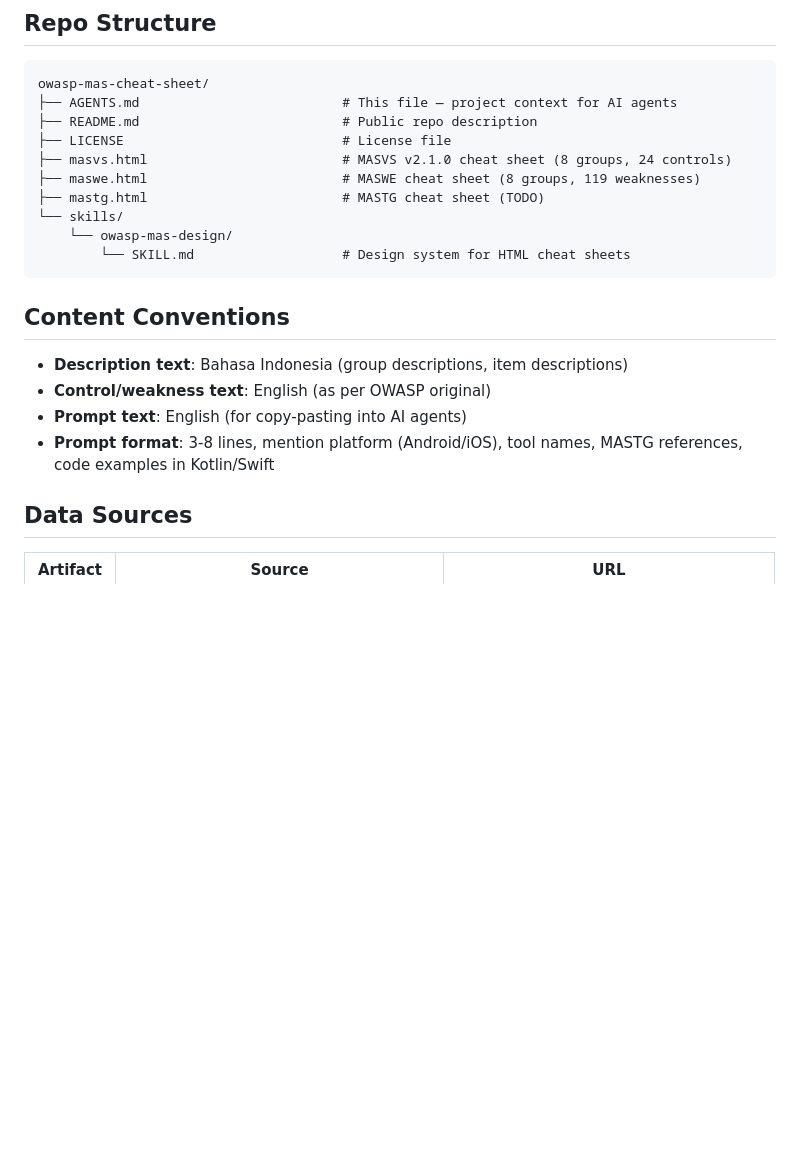
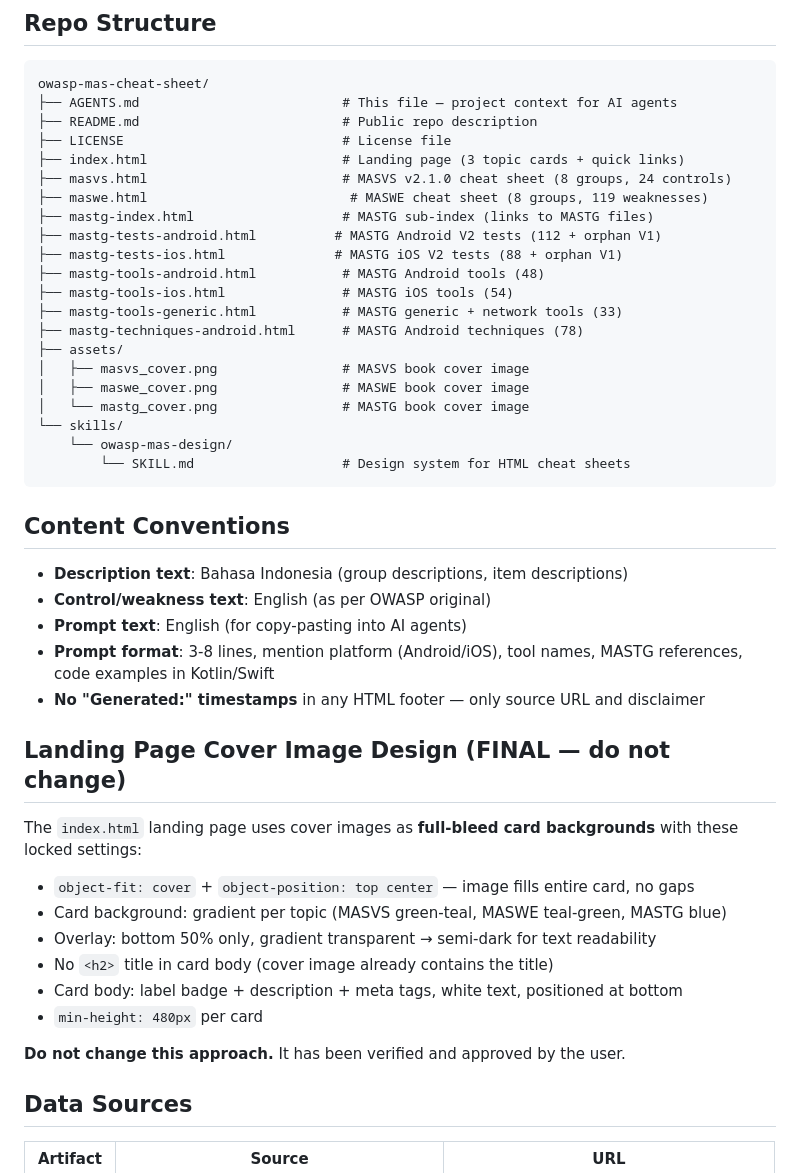
Before and after one commit to rhonyabdullah/owasp-mas-cheat-sheet, a Markdown page: AGENTS.md, the part around one of its changes. Drawn GitHub-style; blank space fills up the shorter version.

```diff
--- a/AGENTS.md
+++ b/AGENTS.md
@@ -13,9 +13,20 @@ owasp-mas-cheat-sheet/
 ├── AGENTS.md                          # This file — project context for AI agents
 ├── README.md                          # Public repo description
 ├── LICENSE                            # License file
+├── index.html                         # Landing page (3 topic cards + quick links)
 ├── masvs.html                         # MASVS v2.1.0 cheat sheet (8 groups, 24 controls)
-├── maswe.html                         # MASWE cheat sheet (8 groups, 119 weaknesses)
-├── mastg.html                         # MASTG cheat sheet (TODO)
+├── maswe.html                          # MASWE cheat sheet (8 groups, 119 weaknesses)
+├── mastg-index.html                   # MASTG sub-index (links to MASTG files)
+├── mastg-tests-android.html          # MASTG Android V2 tests (112 + orphan V1)
+├── mastg-tests-ios.html              # MASTG iOS V2 tests (88 + orphan V1)
+├── mastg-tools-android.html           # MASTG Android tools (48)
+├── mastg-tools-ios.html               # MASTG iOS tools (54)
+├── mastg-tools-generic.html           # MASTG generic + network tools (33)
+├── mastg-techniques-android.html      # MASTG Android techniques (78)
+├── assets/
+│   ├── masvs_cover.png                # MASVS book cover image
+│   ├── maswe_cover.png                # MASWE book cover image
+│   └── mastg_cover.png                # MASTG book cover image
 └── skills/
     └── owasp-mas-design/
         └── SKILL.md                   # Design system for HTML cheat sheets
@@ -27,6 +38,20 @@ owasp-mas-cheat-sheet/
 - **Control/weakness text**: English (as per OWASP original)
 - **Prompt text**: English (for copy-pasting into AI agents)
 - **Prompt format**: 3-8 lines, mention platform (Android/iOS), tool names, MASTG references, code examples in Kotlin/Swift
+- **No "Generated:" timestamps** in any HTML footer — only source URL and disclaimer
+
+## Landing Page Cover Image Design (FINAL — do not change)
+
+The `index.html` landing page uses cover images as **full-bleed card backgrounds** with these locked settings:
+
+- `object-fit: cover` + `object-position: top center` — image fills entire card, no gaps
+- Card background: gradient per topic (MASVS green-teal, MASWE teal-green, MASTG blue)
+- Overlay: bottom 50% only, gradient transparent → semi-dark for text readability
+- No `<h2>` title in card body (cover image already contains the title)
+- Card body: label badge + description + meta tags, white text, positioned at bottom
+- `min-height: 480px` per card
+
+**Do not change this approach.** It has been verified and approved by the user.
 
 ## Data Sources
 
```
Also changed, not shown: other parts of AGENTS.md (+20 -4 lines).
